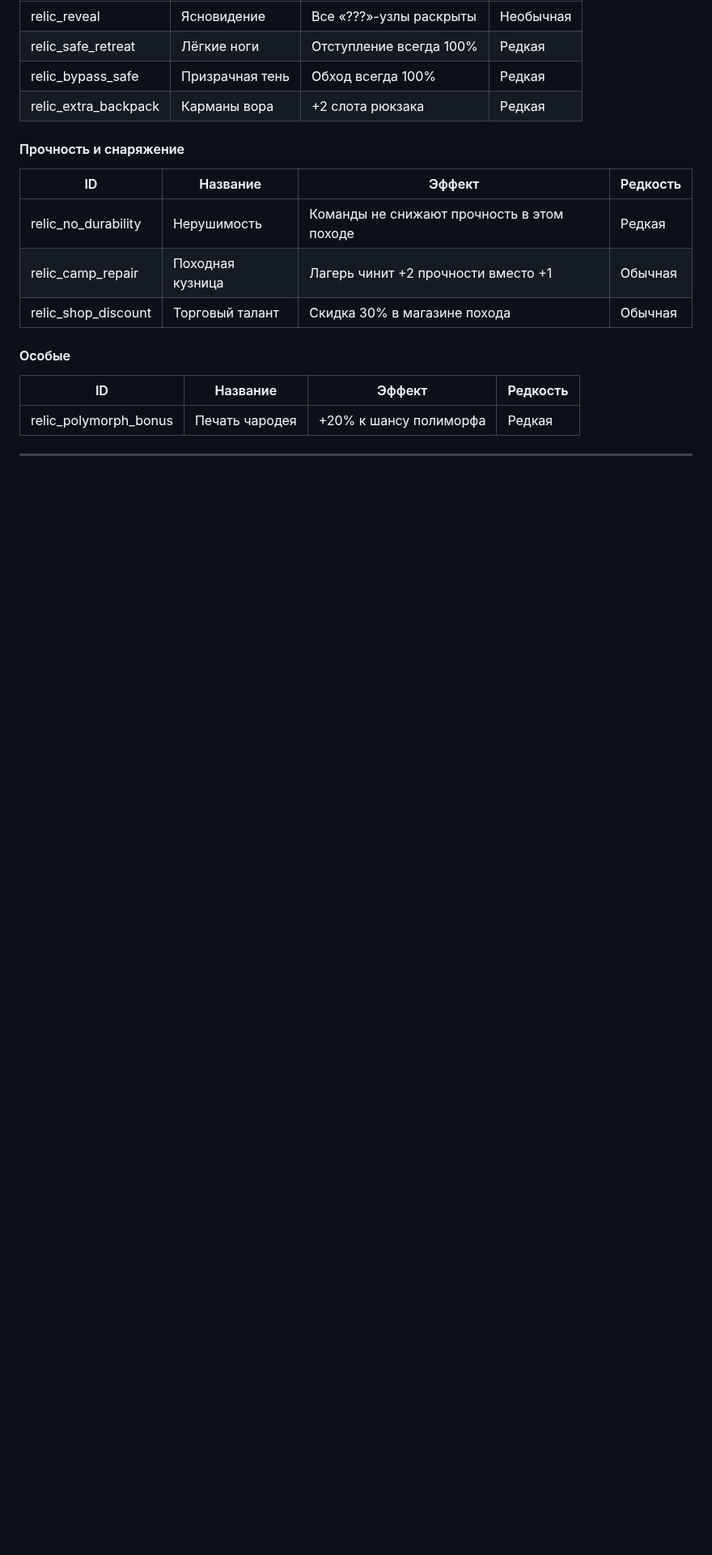
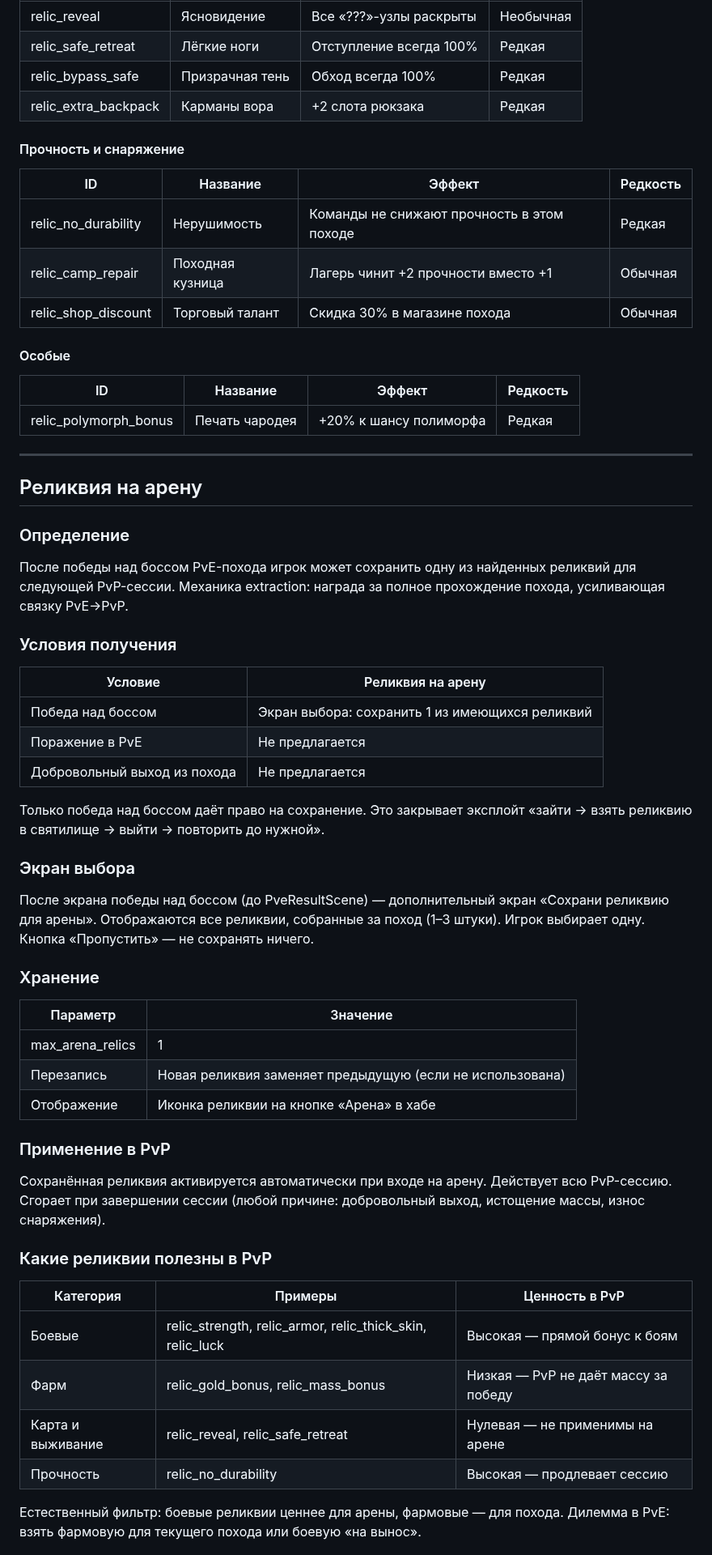
Before and after one commit to komleff/big-heroes, a Markdown page: docs/gdd/13_boosters_relics.md, the part around one of its changes. Shown at 81% size. Drawn GitHub-style; blank space fills up the shorter version.

Commit message:
docs(gdd): update PvE, PvP and boosters/relics specs

```diff
--- a/docs/gdd/13_boosters_relics.md
+++ b/docs/gdd/13_boosters_relics.md
@@ -183,3 +183,46 @@ max_relics = 3. При превышении — выбрать какую зам
 
 ---
 
+## Реликвия на арену
+
+### Определение
+
+После победы над боссом PvE-похода игрок может сохранить одну из найденных реликвий для следующей PvP-сессии. Механика extraction: награда за полное прохождение похода, усиливающая связку PvE→PvP.
+
+### Условия получения
+
+| Условие | Реликвия на арену |
+|---------|-------------------|
+| Победа над боссом | Экран выбора: сохранить 1 из имеющихся реликвий |
+| Поражение в PvE | Не предлагается |
+| Добровольный выход из похода | Не предлагается |
+
+Только победа над боссом даёт право на сохранение. Это закрывает эксплойт «зайти → взять реликвию в святилище → выйти → повторить до нужной».
+
+### Экран выбора
+
+После экрана победы над боссом (до PveResultScene) — дополнительный экран «Сохрани реликвию для арены». Отображаются все реликвии, собранные за поход (1–3 штуки). Игрок выбирает одну. Кнопка «Пропустить» — не сохранять ничего.
+
+### Хранение
+
+| Параметр | Значение |
+|----------|----------|
+| max_arena_relics | 1 |
+| Перезапись | Новая реликвия заменяет предыдущую (если не использована) |
+| Отображение | Иконка реликвии на кнопке «Арена» в хабе |
+
+### Применение в PvP
+
+Сохранённая реликвия активируется автоматически при входе на арену. Действует всю PvP-сессию. Сгорает при завершении сессии (любой причине: добровольный выход, истощение массы, износ снаряжения).
+
+### Какие реликвии полезны в PvP
+
+| Категория | Примеры | Ценность в PvP |
+|-----------|---------|----------------|
+| Боевые | relic_strength, relic_armor, relic_thick_skin, relic_luck | Высокая — прямой бонус к боям |
+| Фарм | relic_gold_bonus, relic_mass_bonus | Низкая — PvP не даёт массу за победу |
+| Карта и выживание | relic_reveal, relic_safe_retreat | Нулевая — не применимы на арене |
+| Прочность | relic_no_durability | Высокая — продлевает сессию |
+
+Естественный фильтр: боевые реликвии ценнее для арены, фармовые — для похода. Дилемма в PvE: взять фармовую для текущего похода или боевую «на вынос».
+
```
Also changed, not shown: other parts of docs/gdd/13_boosters_relics.md (+15 -2 lines), docs/gdd/02_pve.md (+2 -0 lines), docs/gdd/04_pvp.md (+6 -0 lines).
